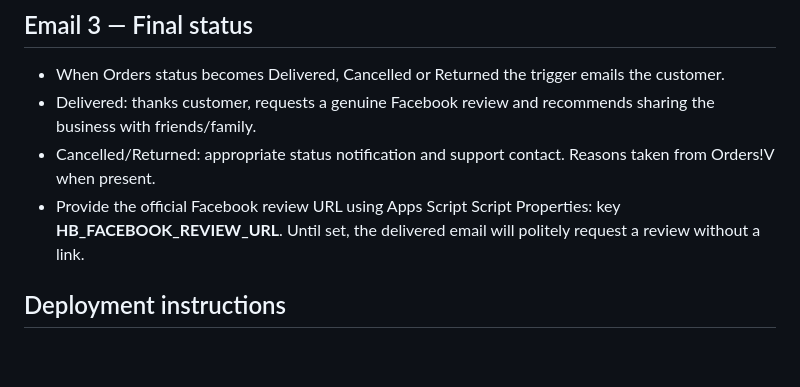
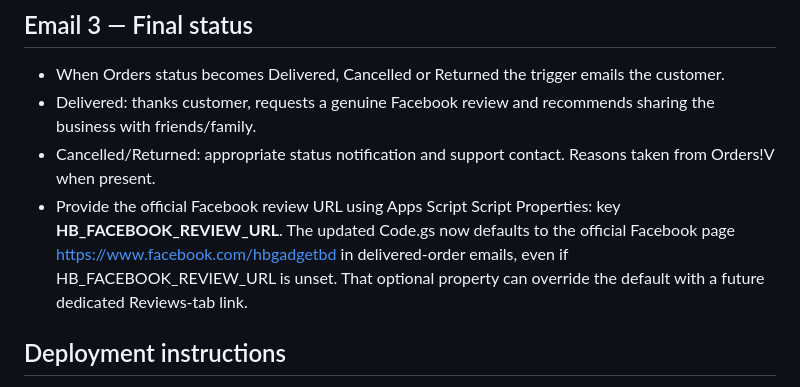
Before and after one commit to hanifbhuian/hbgadgetbd, a Markdown page: integrations/google-apps-script/ORDER-LIFECYCLE-SETUP.md, the part around the change. Drawn GitHub-style; blank space fills up the shorter version.

Commit message:
Document official Facebook page as Delivered-email review link

```diff
--- a/integrations/google-apps-script/ORDER-LIFECYCLE-SETUP.md
+++ b/integrations/google-apps-script/ORDER-LIFECYCLE-SETUP.md
@@ -30,7 +30,7 @@ Do not install the historical `HBOrdersAddon.gs` alongside the replacement — s
 - When Orders status becomes Delivered, Cancelled or Returned the trigger emails the customer.
 - Delivered: thanks customer, requests a genuine Facebook review and recommends sharing the business with friends/family.
 - Cancelled/Returned: appropriate status notification and support contact. Reasons taken from Orders!V when present.
-- Provide the official Facebook review URL using Apps Script Script Properties: key **HB_FACEBOOK_REVIEW_URL**. Until set, the delivered email will politely request a review without a link.
+- Provide the official Facebook review URL using Apps Script Script Properties: key **HB_FACEBOOK_REVIEW_URL**. The updated Code.gs now defaults to the official Facebook page https://www.facebook.com/hbgadgetbd in delivered-order emails, even if HB_FACEBOOK_REVIEW_URL is unset. That optional property can override the default with a future dedicated Reviews-tab link.
 
 ## Deployment instructions
 1. Back up live Code.gs and live HBInvoiceTemplate HTML.
```
